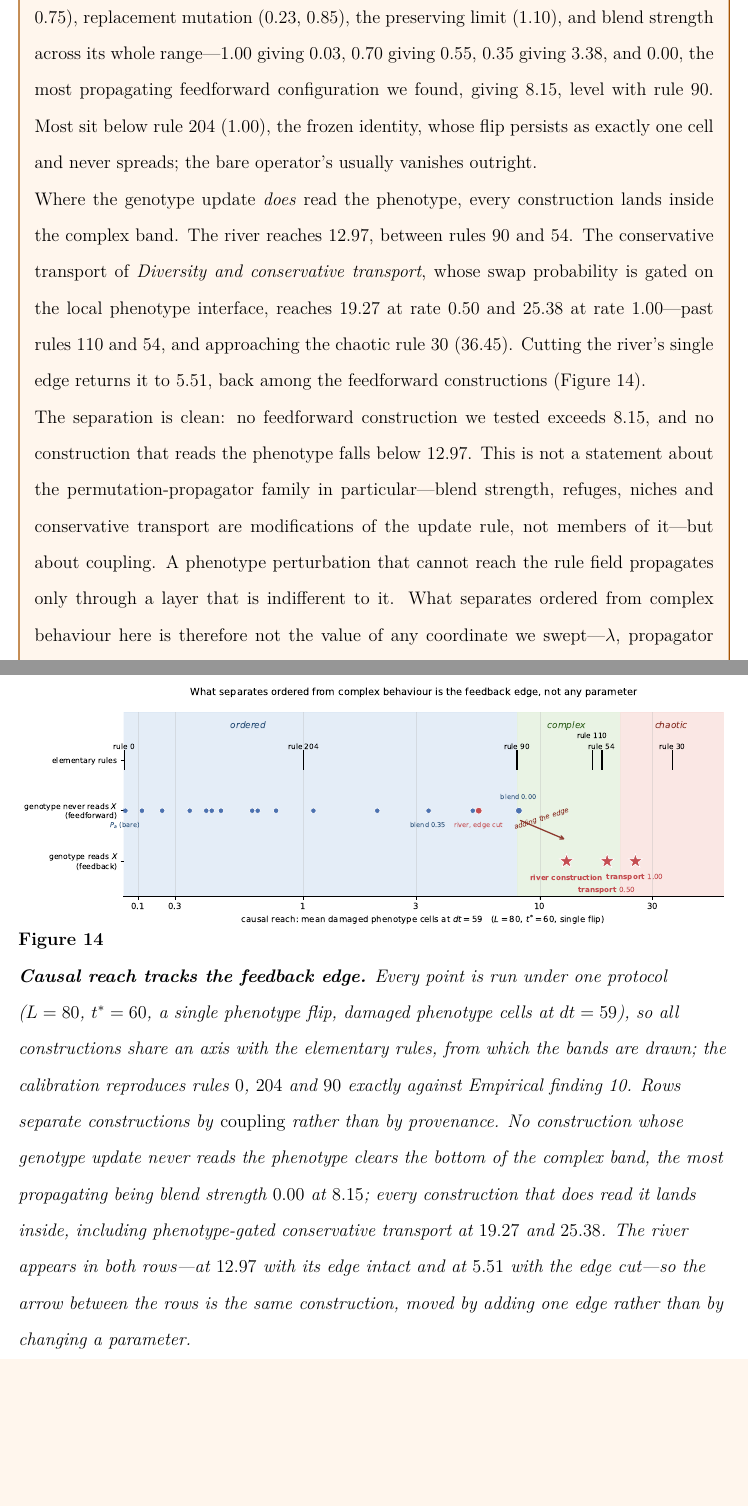
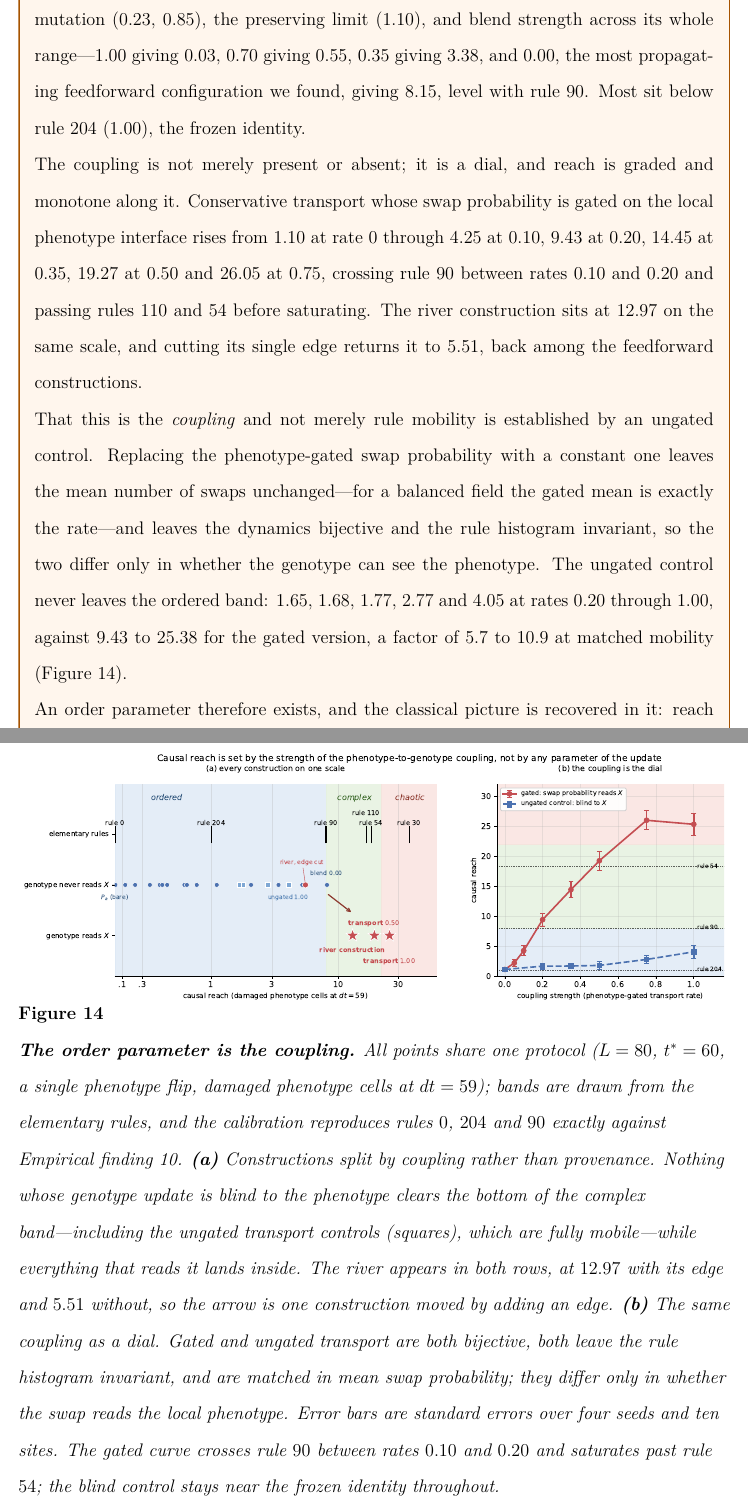
Before and after one commit to tothedarktowercame/futon5, a LaTeX paper (holes/tech-notes/paper/draft6.tex): two parts of pages 27 and 46 of 52, joined at a grey line, cut so that both start at the same text, the shorter picture padded with empty space. Compiled offline with pdfLaTeX.

Commit message:
Recover the order parameter in coupling strength; add the ungated control
Co-Authored-By: Claude Opus 5 (1M context) <noreply@anthropic.com>

```diff
--- a/holes/tech-notes/paper/draft6.tex
+++ b/holes/tech-notes/paper/draft6.tex
@@ -108,7 +108,6 @@ damage-spreading scale calibrated against rules of undisputed regime. Sustained
 rule diversity looked like the order parameter the classical account wants; a
 conservative control that holds the rule histogram exactly invariant while
 varying transport shows that it is not, reach being flat in diversity and moving
-by an order of magnitude with transport. Placed on that same scale, however, the
-constructions separate by coupling rather than by parameter: where the genotype
-update never reads the phenotype nothing clears the bottom of the complex band,
-whatever the dial, while every construction that does read it lands inside. Adding the
+by an order of magnitude with transport. Placed on that same scale the constructions
+separate instead by \emph{coupling}: where the genotype update never reads the
+phenotype nothing clears the bottom of the complex band, whatever the dial,
@@ -115,3 +118,4 @@ whatever the dial, while every construction that does read it lands inside. Addi
+blind to the phenotype stays ordered throughout. Adding the
 single phenotype-to-genotype edge carries the construction into the complex
 band; cutting it carries the construction back. In this family the edge of chaos
 is crossed by adding an edge, not by tuning a parameter, which is why no
@@ -1250,15 +1249,0 @@ operators ($P_a$ $0.03$, rot$+1$ $2.05$), braided writings ($0.12$ and $5.20$),
-spatial niches ($0.50$, $0.72$), asynchronous refuges ($0.47$, $0.75$),
-replacement mutation ($0.23$, $0.85$), the preserving limit ($1.10$), and blend
-strength across its whole range---$1.00$ giving $0.03$, $0.70$ giving $0.55$,
-$0.35$ giving $3.38$, and $0.00$, the most propagating feedforward
-configuration we found, giving $8.15$, level with rule $90$. Most sit below rule
-$204$ ($1.00$), the frozen identity, whose flip persists as exactly one cell and
-never spreads; the bare operator's usually vanishes outright.
-
-Where the genotype update \emph{does} read the phenotype, every construction
-lands inside the complex band. The river reaches $12.97$, between rules $90$ and
-$54$. The conservative transport of \secref{sec:diversity-axis}, whose swap
-probability is gated on the local phenotype interface, reaches $19.27$ at rate
-$0.50$ and $25.38$ at rate $1.00$---past rules $110$ and $54$, and approaching
-the chaotic rule $30$ ($36.45$). Cutting the river's single edge returns it to
-$5.51$, back among the feedforward constructions
@@ -1265,10 +1255,27 @@ $5.51$, back among the feedforward constructions
+mutation ($0.23$, $0.85$), the preserving limit ($1.10$), and blend strength
+across its whole range---$1.00$ giving $0.03$, $0.70$ giving $0.55$, $0.35$
+giving $3.38$, and $0.00$, the most propagating feedforward configuration we
+found, giving $8.15$, level with rule $90$. Most sit below rule $204$ ($1.00$),
+the frozen identity.
+
+The coupling is not merely present or absent; it is a dial, and reach is graded
+and monotone along it. Conservative transport whose swap probability is gated on
+the local phenotype interface rises from $1.10$ at rate $0$ through $4.25$ at
+$0.10$, $9.43$ at $0.20$, $14.45$ at $0.35$, $19.27$ at $0.50$ and $26.05$ at
+$0.75$, crossing rule $90$ between rates $0.10$ and $0.20$ and passing rules
+$110$ and $54$ before saturating. The river construction sits at $12.97$ on the
+same scale, and cutting its single edge returns it to $5.51$, back among the
+feedforward constructions.
+
+That this is the \emph{coupling} and not merely rule mobility is established by
+an ungated control. Replacing the phenotype-gated swap probability with a
+constant one leaves the mean number of swaps unchanged---for a balanced field
+the gated mean is exactly the rate---and leaves the dynamics bijective and the
+rule histogram invariant, so the two differ only in whether the genotype can see
+the phenotype. The ungated control never leaves the ordered band: $1.65$, $1.68$,
+$1.77$, $2.77$ and $4.05$ at rates $0.20$ through $1.00$, against $9.43$ to
+$25.38$ for the gated version, a factor of $5.7$ to $10.9$ at matched mobility
 (Figure~\ref{fig:regime-placement}).
 
-The separation is clean: no feedforward construction we tested exceeds $8.15$,
-and no construction that reads the phenotype falls below $12.97$. This is not a
-statement about the permutation-propagator family in particular---blend
-strength, refuges, niches and conservative transport are modifications of the
-update rule, not members of it---but about coupling. A phenotype perturbation
-that cannot reach the rule field propagates only through a layer that is
-indifferent to it. What separates ordered from complex behaviour here is
-therefore not the value of any coordinate we swept---$\lambda$, propagator
+An order parameter therefore exists, and the classical picture is recovered in
+it: reach is a graded, monotone function of coupling strength with a locatable
@@ -1280,20 +1291,22 @@ present.
 \begin{figure}[tb]
 \centering
 \includegraphics[width=\linewidth]{figures/regime_placement.pdf}
-\caption{\textbf{Causal reach tracks the feedback edge.} Every point is run
-under one protocol ($L=80$, $t^{*}=60$, a single phenotype flip, damaged
-phenotype cells at $dt=59$), so all constructions share an axis with the
-elementary rules, from which the bands are drawn; the calibration reproduces
-rules $0$, $204$ and $90$ exactly against
-Empirical finding~\ref{find:ladder}. Rows separate constructions by
-\emph{coupling} rather than by provenance. No construction whose genotype update
-never reads the phenotype clears the bottom of the complex band, the most
-propagating being blend strength $0.00$ at $8.15$; every construction that does
-read it lands inside, including phenotype-gated conservative transport at
-$19.27$ and $25.38$. The river appears in both rows---at $12.97$ with its edge
-intact and at $5.51$ with the edge cut---so the arrow between the rows is the
-same construction, moved by adding one edge rather than by changing a
-parameter.}
+\caption{\textbf{The order parameter is the coupling.} All points share one
+protocol ($L=80$, $t^{*}=60$, a single phenotype flip, damaged phenotype cells
+at $dt=59$); bands are drawn from the elementary rules, and the calibration
+reproduces rules $0$, $204$ and $90$ exactly against
+Empirical finding~\ref{find:ladder}. \textbf{(a)} Constructions split by
+coupling rather than provenance. Nothing whose genotype update is blind to the
+phenotype clears the bottom of the complex band---including the ungated
+transport controls (squares), which are fully mobile---while everything that
+reads it lands inside. The river appears in both rows, at $12.97$ with its edge
+and $5.51$ without, so the arrow is one construction moved by adding an edge.
+\textbf{(b)} The same coupling as a dial. Gated and ungated transport are both
+bijective, both leave the rule histogram invariant, and are matched in mean swap
+probability; they differ only in whether the swap reads the local phenotype.
+Error bars are standard errors over four seeds and ten sites. The gated curve
+crosses rule $90$ between rates $0.10$ and $0.20$ and saturates past rule $54$;
+the blind control stays near the frozen identity throughout.}
 \label{fig:regime-placement}
 \end{figure}
 
```
Also changed, not shown: holes/tech-notes/paper/figures/regime_placement.pdf, holes/tech-notes/paper/draft6.tex (49 more changed lines).
